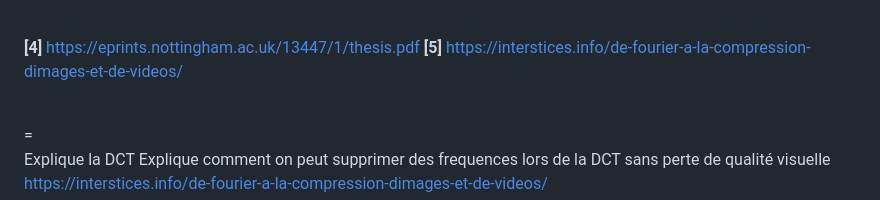
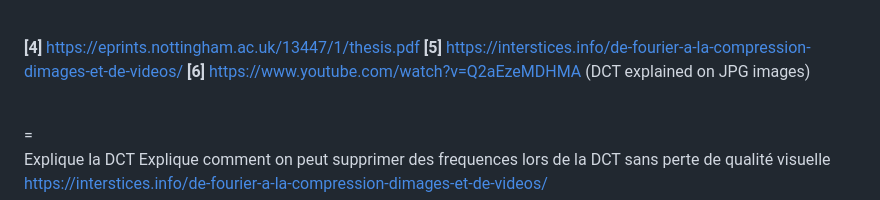
Before and after one commit to lasaladeetlevinaigre/CPGE, a Markdown page: TIPE/readme.md, the part around the change. Drawn GitHub-style.

```diff
--- a/TIPE/readme.md
+++ b/TIPE/readme.md
@@ -39,6 +39,7 @@ Une autre approche de la compression video consiste à faire usage de la redonda
 
 **[4]** https://eprints.nottingham.ac.uk/13447/1/thesis.pdf
 **[5]** https://interstices.info/de-fourier-a-la-compression-dimages-et-de-videos/
+**[6]** https://www.youtube.com/watch?v=Q2aEzeMDHMA (DCT explained on JPG images)
 
 <br>
 =
```
